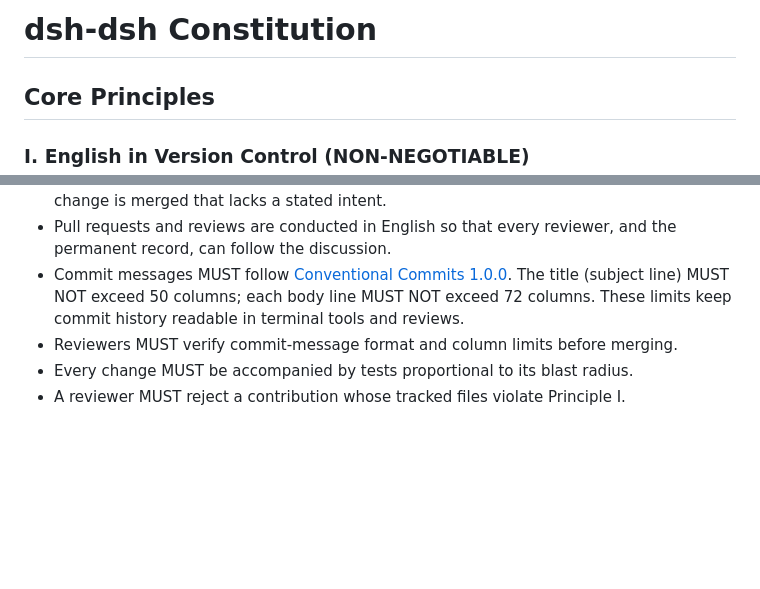
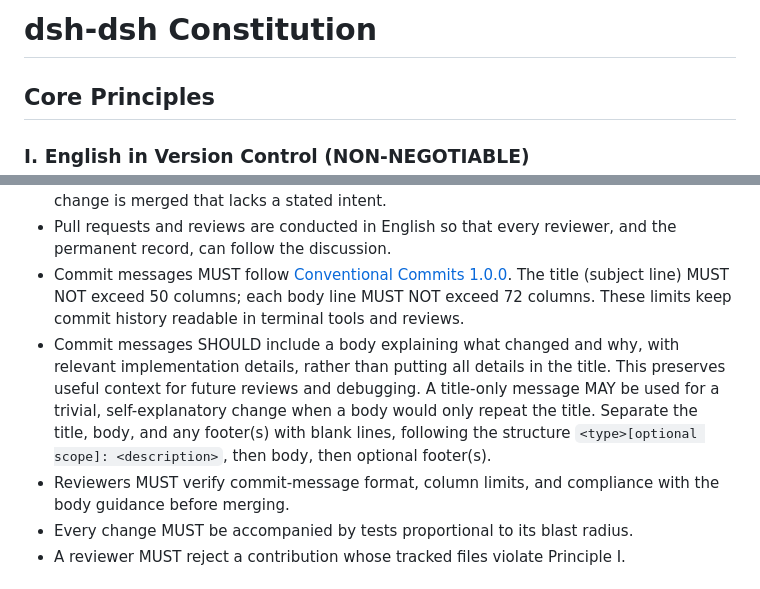
Before and after one commit to yuanlx27/dsh-dsh, a Markdown page: .specify/memory/constitution.md, 2 parts joined by grey strips. Rendered like a GitHub page; blank space fills up the shorter version.

Commit message:
docs: prefer descriptive commit bodies
Encourage commit bodies explaining what changed and why.
Allow title-only messages for trivial changes.

Bump the constitution to 1.2.0 for expanded workflow guidance.

```diff
--- a/.specify/memory/constitution.md
+++ b/.specify/memory/constitution.md
@@ -1,12 +1,13 @@
 <!--
 Sync Impact Report
 ==================
-Version change: 1.0.0 → 1.1.0 (material expansion of development workflow guidance)
+Version change: 1.1.0 → 1.2.0 (material expansion of commit-message guidance)
 
 Modified principles: none
 
 Modified sections:
-- Development Workflow: require Conventional Commits and commit-message column limits.
+- Development Workflow: prefer meaningful commit bodies; allow title-only messages
+  for trivial, self-explanatory changes. Retain existing format and column limits.
 
 Sections added: none
 Sections removed: none
@@ -68,7 +69,14 @@ repository artifacts remain English.
 - Commit messages MUST follow [Conventional Commits 1.0.0](https://www.conventionalcommits.org/en/v1.0.0/).
   The title (subject line) MUST NOT exceed 50 columns; each body line MUST NOT exceed
   72 columns. These limits keep commit history readable in terminal tools and reviews.
-- Reviewers MUST verify commit-message format and column limits before merging.
+- Commit messages SHOULD include a body explaining what changed and why, with relevant
+  implementation details, rather than putting all details in the title. This preserves
+  useful context for future reviews and debugging. A title-only message MAY be used for
+  a trivial, self-explanatory change when a body would only repeat the title.
+  Separate the title, body, and any footer(s) with blank lines, following the structure
+  `<type>[optional scope]: <description>`, then body, then optional footer(s).
+- Reviewers MUST verify commit-message format, column limits, and compliance with the
+  body guidance before merging.
 - Every change MUST be accompanied by tests proportional to its blast radius.
 - A reviewer MUST reject a contribution whose tracked files violate Principle I.
 
```
Also changed, not shown: other parts of .specify/memory/constitution.md (+1 -1 lines).
